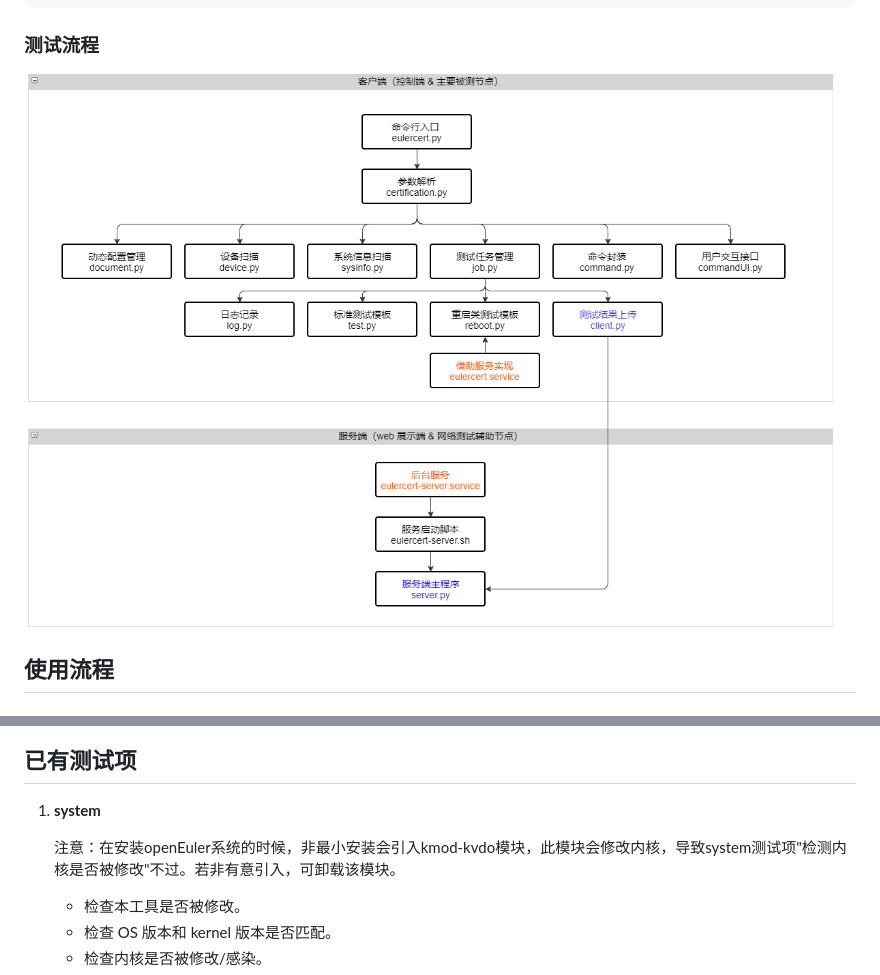
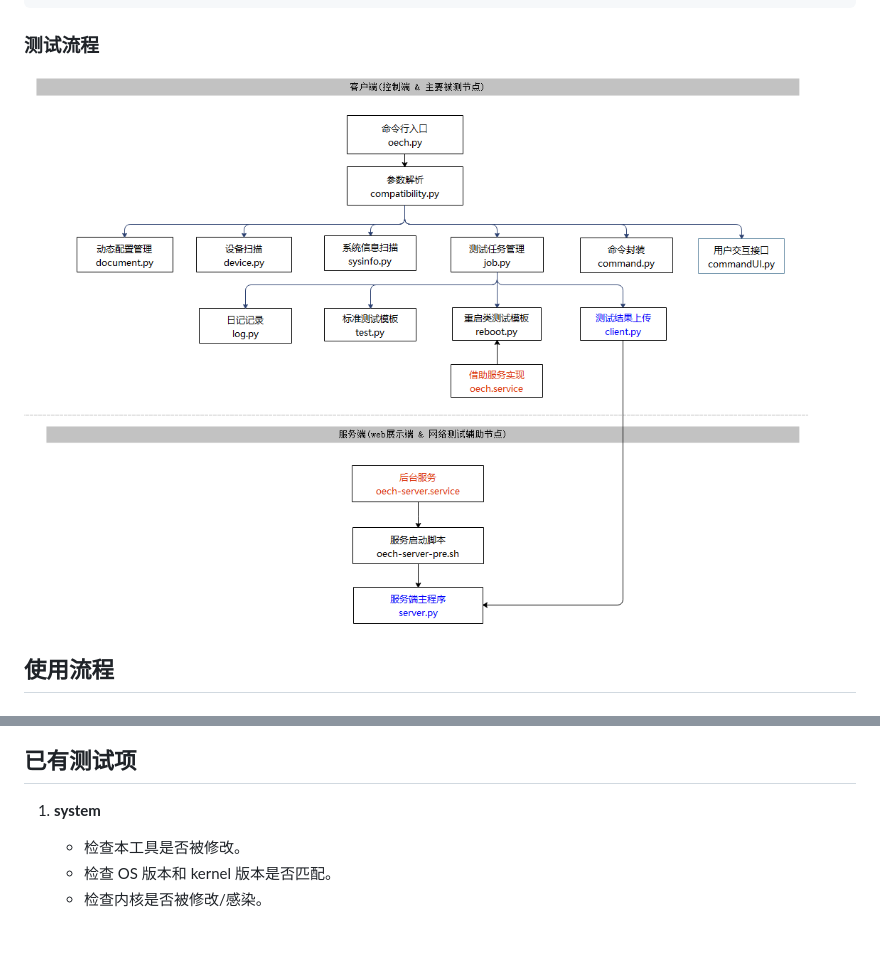
Before and after one commit to openeuler-mirror/oec-hardware, a Markdown page: README.md, 2 parts joined by grey strips. Rendered like a GitHub page; pictures changed too: docs/test-flow.png; blank space fills up the shorter version.

Commit message:
update test-flow.png and REANME.md

```diff
--- a/README.md
+++ b/README.md
@@ -277,7 +277,6 @@ openEuler硬件兼容性验证测试框架有如下特点：
 
 1. **system**
 
-    注意：在安装openEuler系统的时候，非最小安装会引入kmod-kvdo模块，此模块会修改内核，导致system测试项"检测内核是否被修改"不过。若非有意引入，可卸载该模块。
    - 检查本工具是否被修改。
    - 检查 OS 版本和 kernel 版本是否匹配。
    - 检查内核是否被修改/感染。
```
